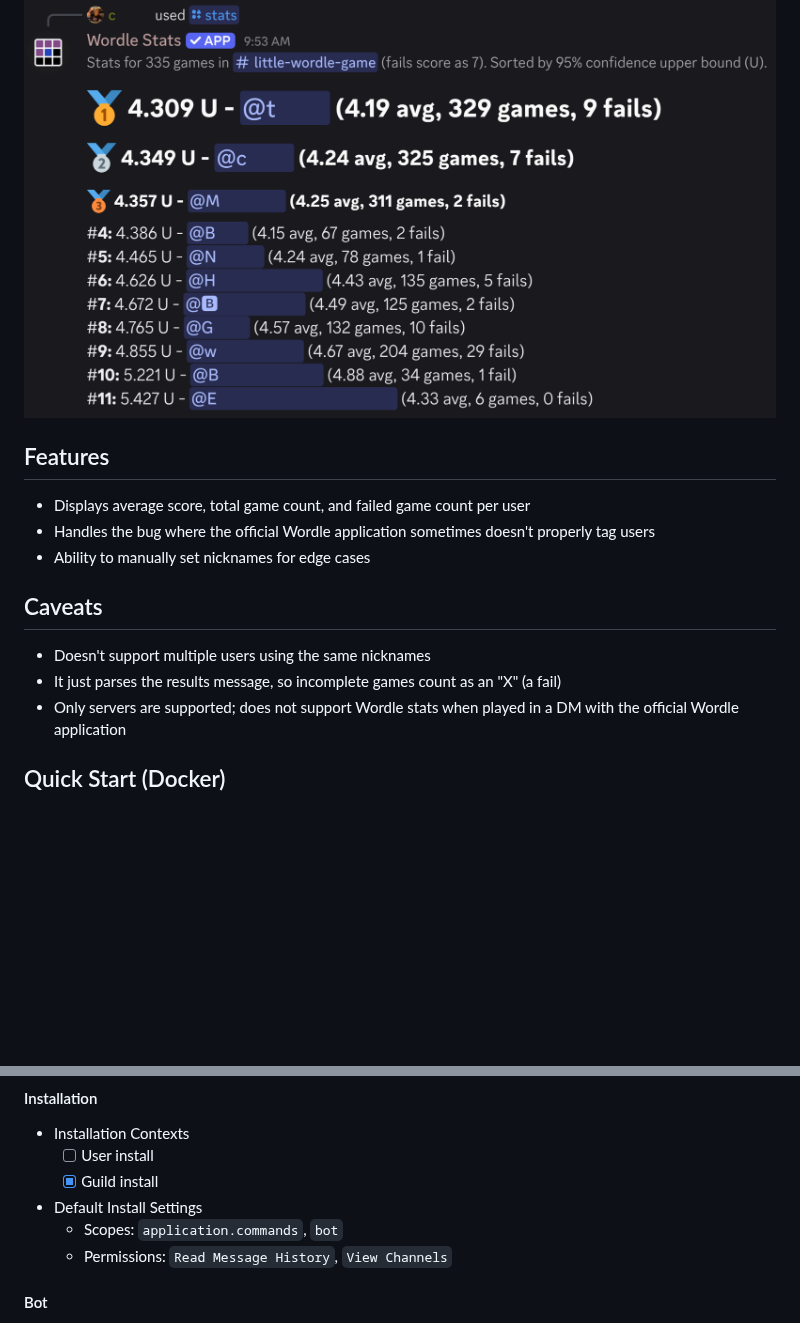
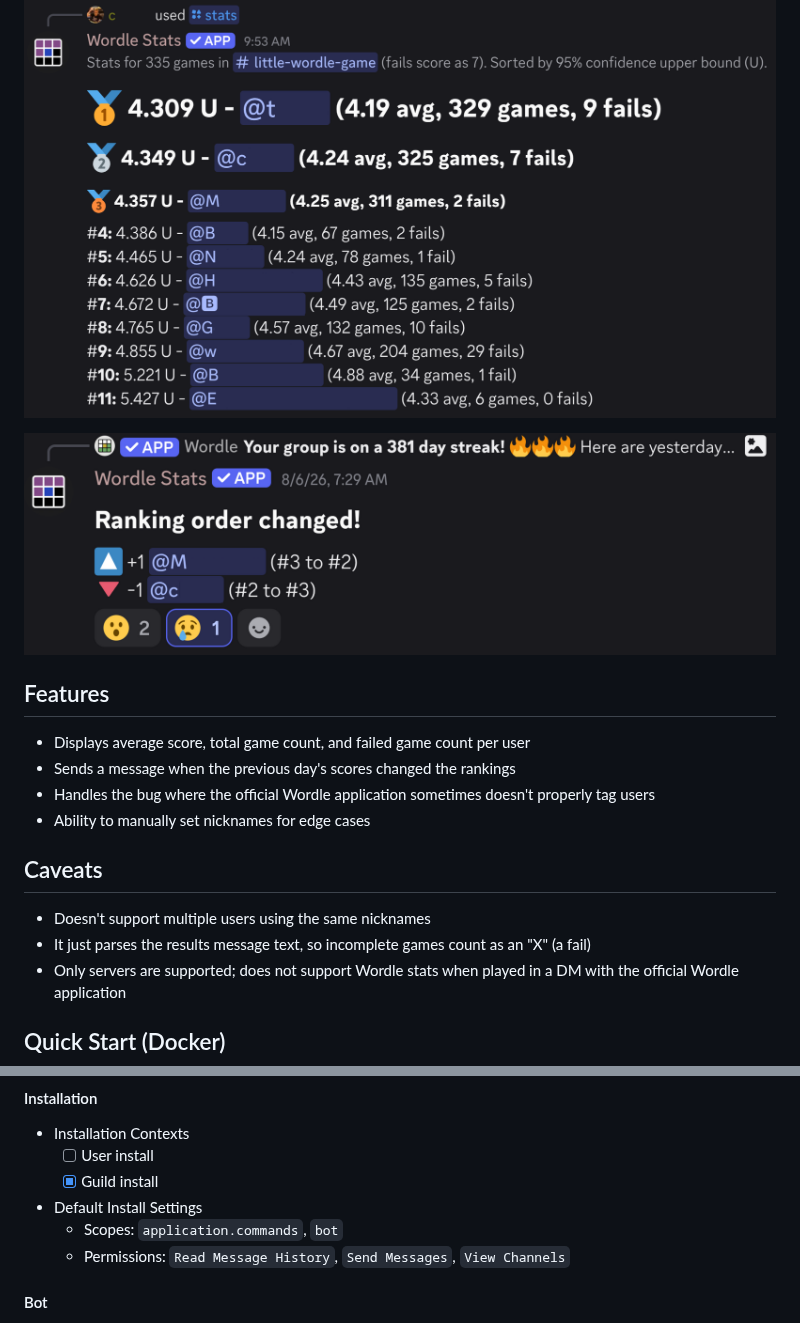
Before and after one commit to claabs/discord-wordle-stats, a Markdown page: README.md, 2 parts joined by grey strips. Rendered like a GitHub page; pictures changed too: img/rank-change.png (added); blank space fills up the shorter version.

Commit message:
Release rank change summary reaction to all

```diff
--- a/README.md
+++ b/README.md
@@ -4,16 +4,19 @@ A Discord bot that calculates statistics for the official Discord Wordle applica
 
 ![An example of the bot output showing average scores for all players in a channel](img/stats.png)
 
+![An example of the bot reacting to a score summary that caused a ranking order change](img/rank-change.png)
+
 ## Features
 
 - Displays average score, total game count, and failed game count per user
+- Sends a message when the previous day's scores changed the rankings
 - Handles the bug where the official Wordle application sometimes doesn't properly tag users
 - Ability to manually set nicknames for edge cases
 
 ## Caveats
 
 - Doesn't support multiple users using the same nicknames
-- It just parses the results message, so incomplete games count as an "X" (a fail)
+- It just parses the results message text, so incomplete games count as an "X" (a fail)
 - Only servers are supported; does not support Wordle stats when played in a DM with the official Wordle application
 
 ## Quick Start (Docker)
@@ -58,7 +61,7 @@ services:
   - [x] Guild install
 - Default Install Settings
   - Scopes: `application.commands`, `bot`
-  - Permissions: `Read Message History`, `View Channels`
+  - Permissions: `Read Message History`, `Send Messages`, `View Channels`
 
 #### Bot
 
```
Also changed, not shown: 5 other files.
